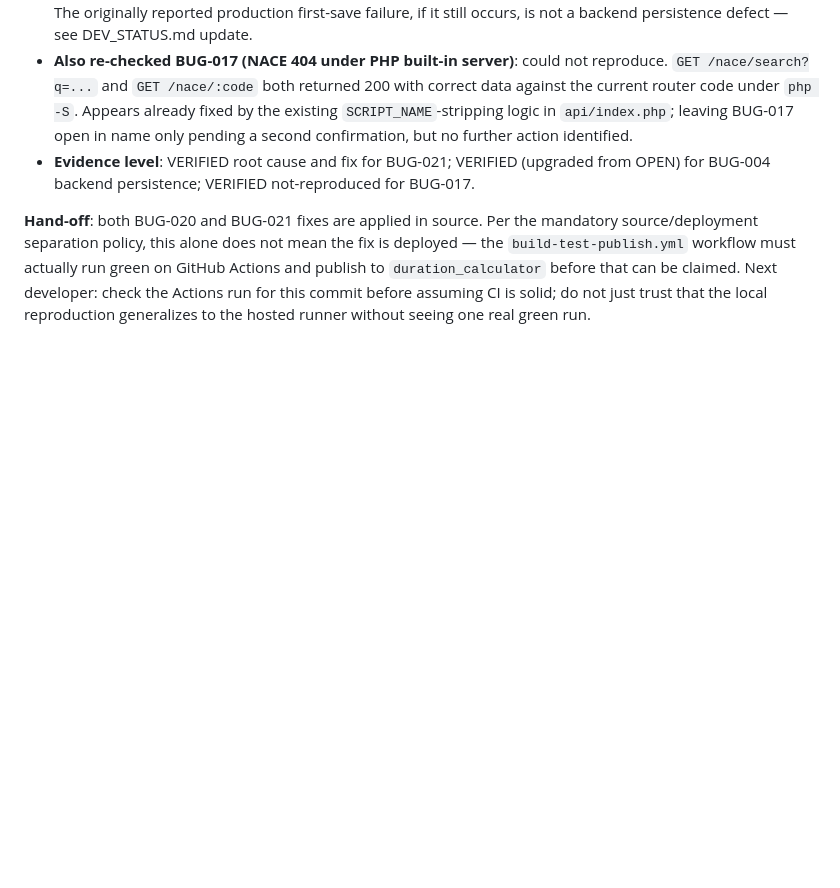
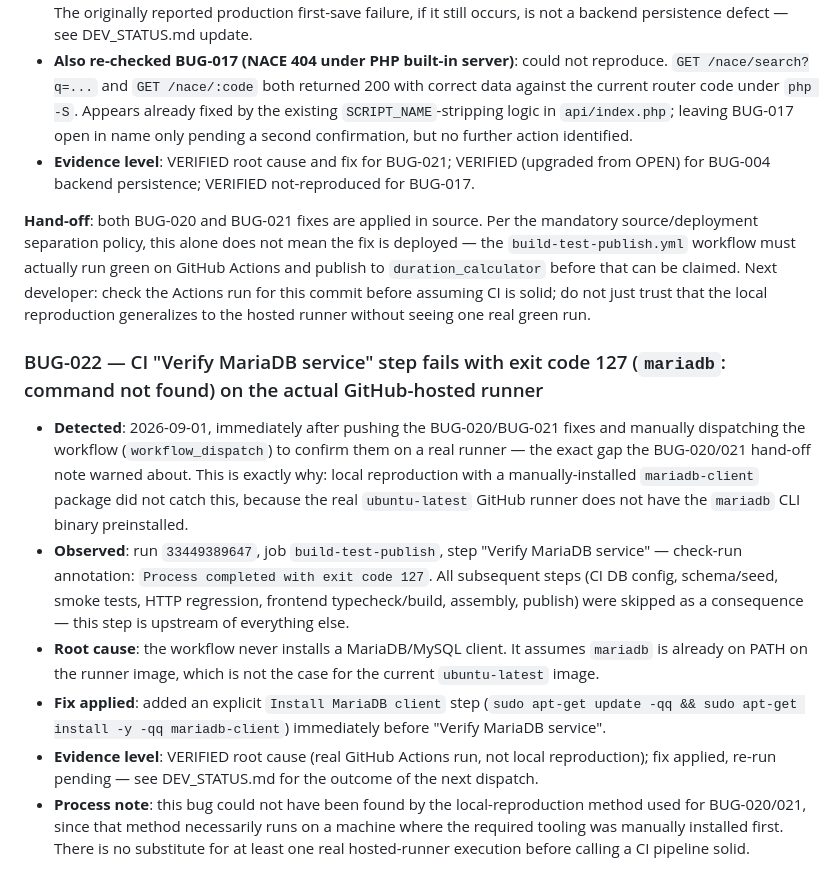
Before and after one commit to macerti/duration_calculator_backend, a Markdown page: audit-app/BUGLOG.md, the part around the change. Rendered like a GitHub page; blank space fills up the shorter version.

Commit message:
docs: log BUG-022 (mariadb client missing on runner), found via real Actions run

```diff
--- a/audit-app/BUGLOG.md
+++ b/audit-app/BUGLOG.md
@@ -460,3 +460,12 @@ ROADMAP.md)_
 - **Evidence level**: VERIFIED root cause and fix for BUG-021; VERIFIED (upgraded from OPEN) for BUG-004 backend persistence; VERIFIED not-reproduced for BUG-017.
 
 **Hand-off**: both BUG-020 and BUG-021 fixes are applied in source. Per the mandatory source/deployment separation policy, this alone does not mean the fix is deployed — the `build-test-publish.yml` workflow must actually run green on GitHub Actions and publish to `duration_calculator` before that can be claimed. Next developer: check the Actions run for this commit before assuming CI is solid; do not just trust that the local reproduction generalizes to the hosted runner without seeing one real green run.
+
+### BUG-022 — CI "Verify MariaDB service" step fails with exit code 127 (`mariadb`: command not found) on the actual GitHub-hosted runner
+
+- **Detected**: 2026-09-01, immediately after pushing the BUG-020/BUG-021 fixes and manually dispatching the workflow (`workflow_dispatch`) to confirm them on a real runner — the exact gap the BUG-020/021 hand-off note warned about. This is exactly why: local reproduction with a manually-installed `mariadb-client` package did not catch this, because the real `ubuntu-latest` GitHub runner does not have the `mariadb` CLI binary preinstalled.
+- **Observed**: run `33449389647`, job `build-test-publish`, step "Verify MariaDB service" — check-run annotation: `Process completed with exit code 127`. All subsequent steps (CI DB config, schema/seed, smoke tests, HTTP regression, frontend typecheck/build, assembly, publish) were skipped as a consequence — this step is upstream of everything else.
+- **Root cause**: the workflow never installs a MariaDB/MySQL client. It assumes `mariadb` is already on PATH on the runner image, which is not the case for the current `ubuntu-latest` image.
+- **Fix applied**: added an explicit `Install MariaDB client` step (`sudo apt-get update -qq && sudo apt-get install -y -qq mariadb-client`) immediately before "Verify MariaDB service".
+- **Evidence level**: VERIFIED root cause (real GitHub Actions run, not local reproduction); fix applied, re-run pending — see DEV_STATUS.md for the outcome of the next dispatch.
+- **Process note**: this bug could not have been found by the local-reproduction method used for BUG-020/021, since that method necessarily runs on a machine where the required tooling was manually installed first. There is no substitute for at least one real hosted-runner execution before calling a CI pipeline solid.
```
